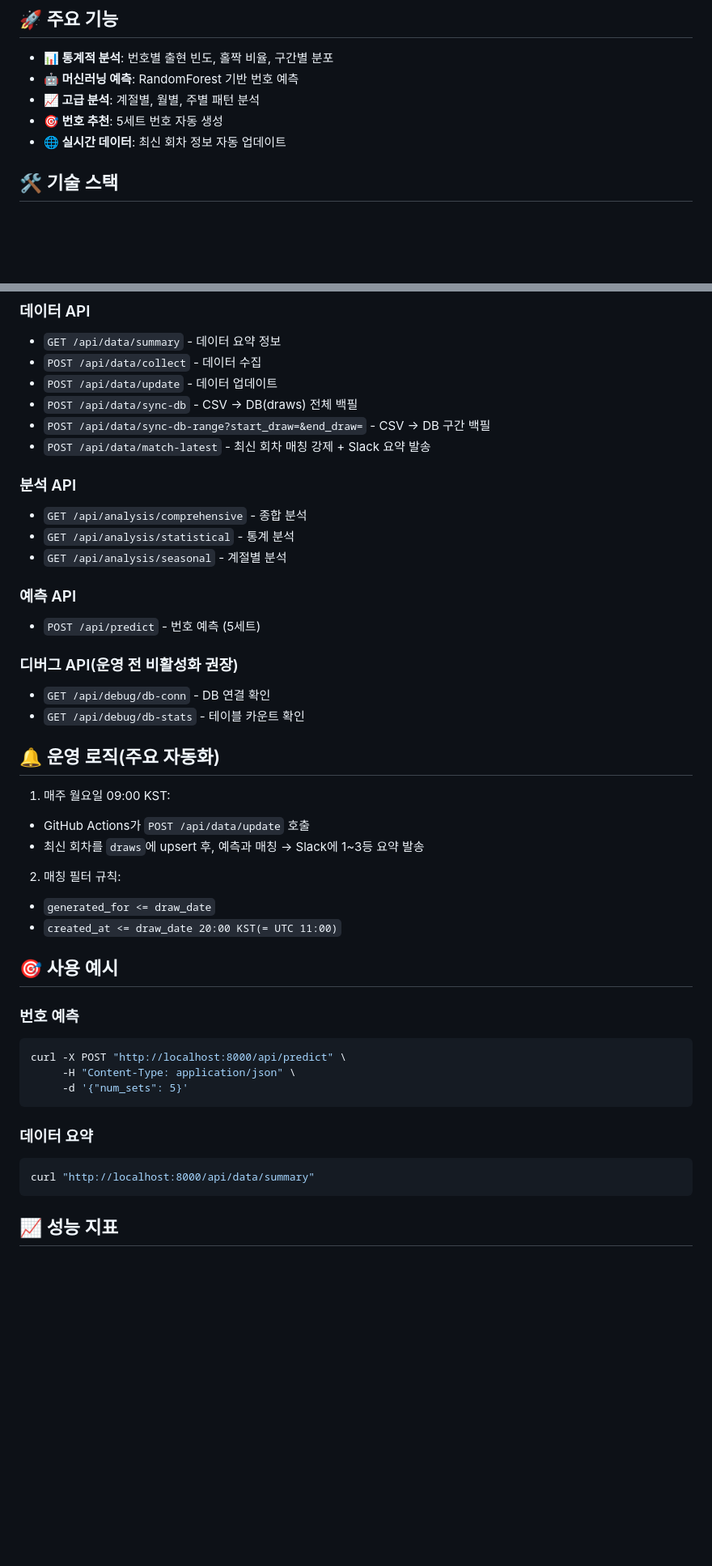
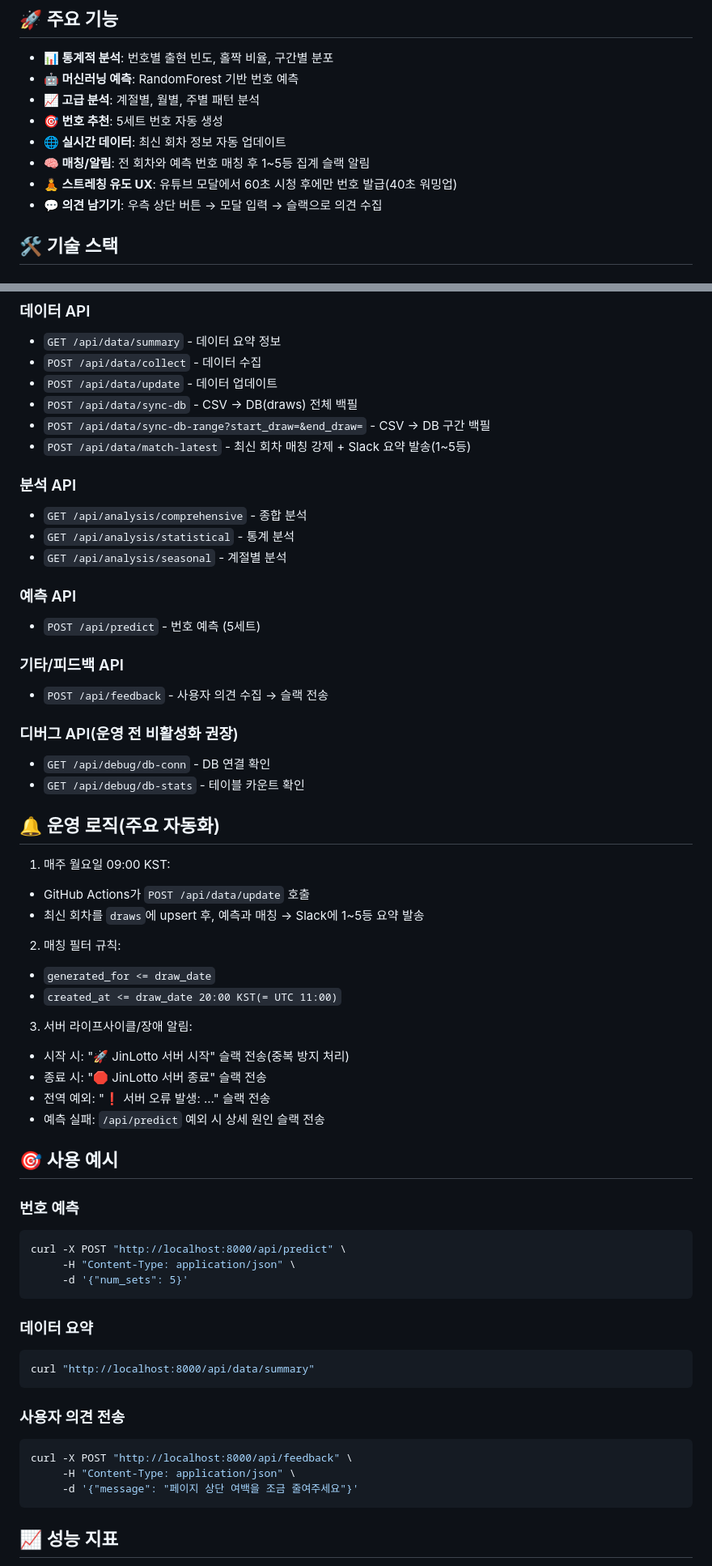
Before and after one commit to jjin3633/jinlotto, a Markdown page: README.md, 2 parts joined by grey strips. Shown: that part at 81% size. Rendered like a GitHub page; blank space fills up the shorter version.

Commit message:
docs: README 최신화(1~5등 매칭/슬랙, 스트레칭 모달/워밍업, 피드백 모달/슬랙, 인덱스 권장, 운영 알림)

````diff
--- a/README.md
+++ b/README.md
@@ -11,6 +11,9 @@
 - **📈 고급 분석**: 계절별, 월별, 주별 패턴 분석
 - **🎯 번호 추천**: 5세트 번호 자동 생성
 - **🌐 실시간 데이터**: 최신 회차 정보 자동 업데이트
+- **🧠 매칭/알림**: 전 회차와 예측 번호 매칭 후 1~5등 집계 슬랙 알림
+- **🧘 스트레칭 유도 UX**: 유튜브 모달에서 60초 시청 후에만 번호 발급(40초 워밍업)
+- **💬 의견 남기기**: 우측 상단 버튼 → 모달 입력 → 슬랙으로 의견 수집
 
 ## 🛠️ 기술 스택
 
@@ -136,7 +139,7 @@ http://localhost:8000
 - `POST /api/data/update` - 데이터 업데이트
  - `POST /api/data/sync-db` - CSV → DB(draws) 전체 백필
  - `POST /api/data/sync-db-range?start_draw=&end_draw=` - CSV → DB 구간 백필
- - `POST /api/data/match-latest` - 최신 회차 매칭 강제 + Slack 요약 발송
+ - `POST /api/data/match-latest` - 최신 회차 매칭 강제 + Slack 요약 발송(1~5등)
 
 ### 분석 API
 - `GET /api/analysis/comprehensive` - 종합 분석
@@ -146,6 +149,9 @@ http://localhost:8000
 ### 예측 API
 - `POST /api/predict` - 번호 예측 (5세트)
 
+### 기타/피드백 API
+- `POST /api/feedback` - 사용자 의견 수집 → 슬랙 전송
+
 ### 디버그 API(운영 전 비활성화 권장)
 - `GET /api/debug/db-conn` - DB 연결 확인
 - `GET /api/debug/db-stats` - 테이블 카운트 확인
@@ -154,11 +160,17 @@ http://localhost:8000
 
 1) 매주 월요일 09:00 KST:
 - GitHub Actions가 `POST /api/data/update` 호출
-- 최신 회차를 `draws`에 upsert 후, 예측과 매칭 → Slack에 1~3등 요약 발송
+- 최신 회차를 `draws`에 upsert 후, 예측과 매칭 → Slack에 1~5등 요약 발송
 
 2) 매칭 필터 규칙:
 - `generated_for <= draw_date`
 - `created_at <= draw_date 20:00 KST(= UTC 11:00)`
+
+3) 서버 라이프사이클/장애 알림:
+- 시작 시: "🚀 JinLotto 서버 시작" 슬랙 전송(중복 방지 처리)
+- 종료 시: "🛑 JinLotto 서버 종료" 슬랙 전송
+- 전역 예외: "❗ 서버 오류 발생: ..." 슬랙 전송
+- 예측 실패: `/api/predict` 예외 시 상세 원인 슬랙 전송
 
 ## 🎯 사용 예시
 
@@ -174,6 +186,13 @@ curl -X POST "http://localhost:8000/api/predict" \
 curl "http://localhost:8000/api/data/summary"
 ```
 
+### 사용자 의견 전송
+```bash
+curl -X POST "http://localhost:8000/api/feedback" \
+     -H "Content-Type: application/json" \
+     -d '{"message": "페이지 상단 여백을 조금 줄여주세요"}'
+```
+
 ## 📈 성능 지표
 
 - **페이지 로딩**: < 3초
````
Also changed, not shown: other parts of README.md (+12 -1 lines).
